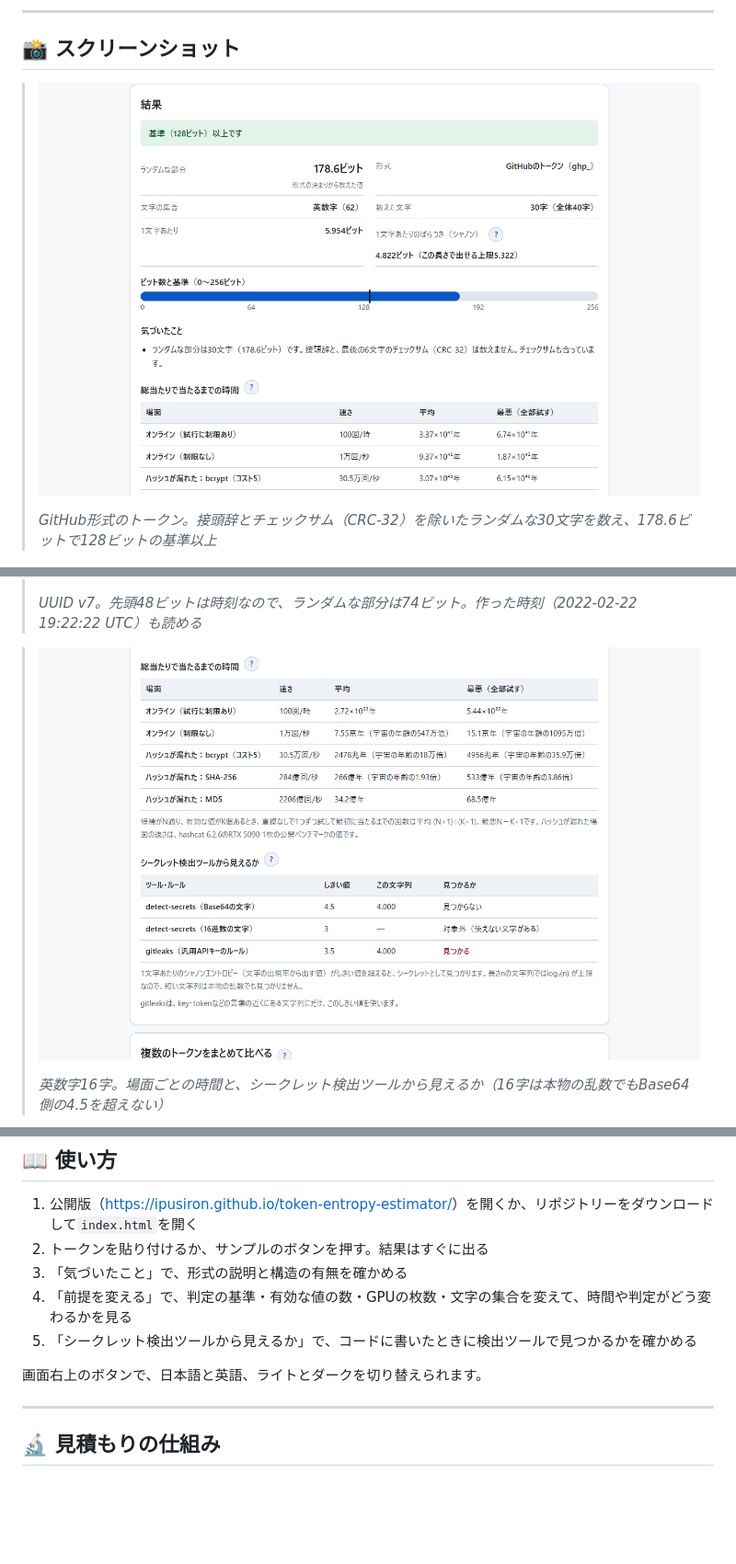
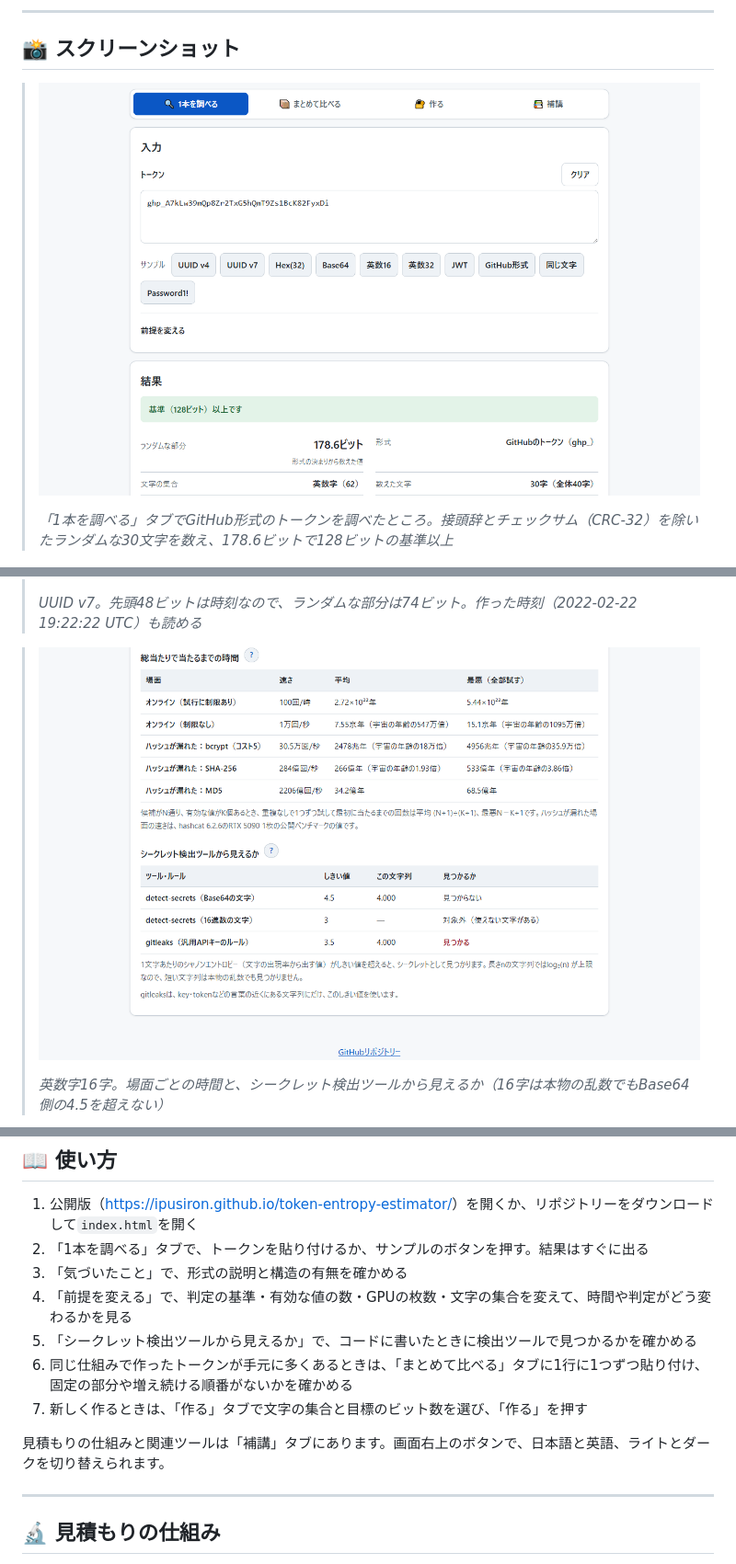
Before and after one commit to ipusiron/token-entropy-estimator, a Markdown page: README.md, 3 parts joined by grey strips. Shown at 92% size. GitHub-like rendering; pictures changed too: assets/screenshot.png, assets/screenshot3.png; blank space fills up the shorter version.

```diff
--- a/README.md
+++ b/README.md
@@ -68,7 +68,7 @@ hub: true
 
 >![GitHubのトークンの結果](assets/screenshot.png)
 >
->*GitHub形式のトークン。接頭辞とチェックサム（CRC-32）を除いたランダムな30文字を数え、178.6ビットで128ビットの基準以上*
+>*「1本を調べる」タブでGitHub形式のトークンを調べたところ。接頭辞とチェックサム（CRC-32）を除いたランダムな30文字を数え、178.6ビットで128ビットの基準以上*
 
 >![UUID v7の結果](assets/screenshot2.png)
 >
@@ -143,12 +145,14 @@ hub: true
 ## 📖 使い方
 
 1. 公開版（[https://ipusiron.github.io/token-entropy-estimator/](https://ipusiron.github.io/token-entropy-estimator/)）を開くか、リポジトリーをダウンロードして`index.html`を開く
-2. トークンを貼り付けるか、サンプルのボタンを押す。結果はすぐに出る
+2. 「1本を調べる」タブで、トークンを貼り付けるか、サンプルのボタンを押す。結果はすぐに出る
 3. 「気づいたこと」で、形式の説明と構造の有無を確かめる
 4. 「前提を変える」で、判定の基準・有効な値の数・GPUの枚数・文字の集合を変えて、時間や判定がどう変わるかを見る
 5. 「シークレット検出ツールから見えるか」で、コードに書いたときに検出ツールで見つかるかを確かめる
+6. 同じ仕組みで作ったトークンが手元に多くあるときは、「まとめて比べる」タブに1行に1つずつ貼り付け、固定の部分や増え続ける順番がないかを確かめる
+7. 新しく作るときは、「作る」タブで文字の集合と目標のビット数を選び、「作る」を押す
 
-画面右上のボタンで、日本語と英語、ライトとダークを切り替えられます。
+見積もりの仕組みと関連ツールは「補講」タブにあります。画面右上のボタンで、日本語と英語、ライトとダークを切り替えられます。
 
 ---
 
```
Also changed, not shown: other parts of README.md (+4 -2 lines), CLAUDE.md (+6 -4 lines), README.en.md (+9 -5 lines), assets/en/screenshot.png, assets/en/screenshot3.png, 1 other file.
